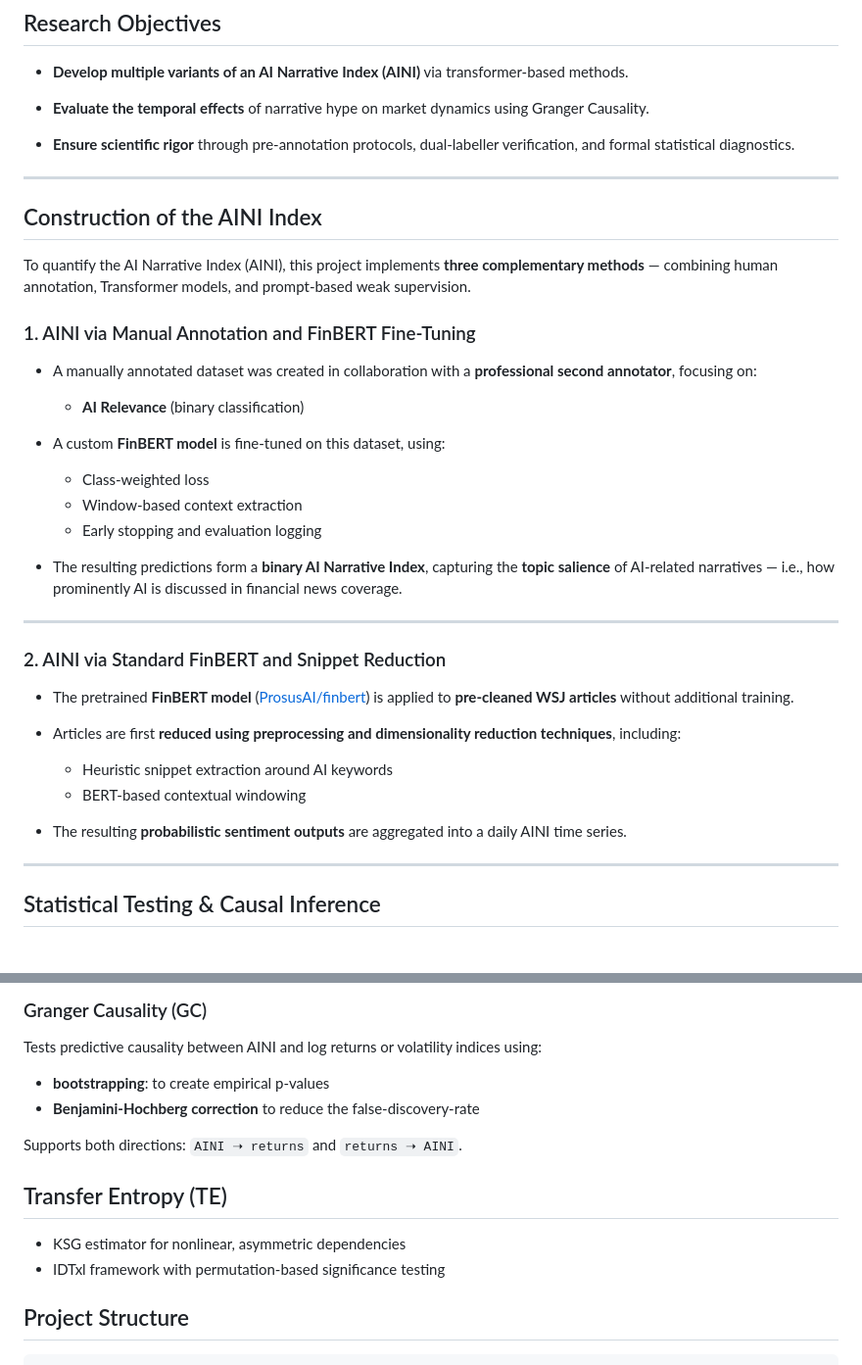
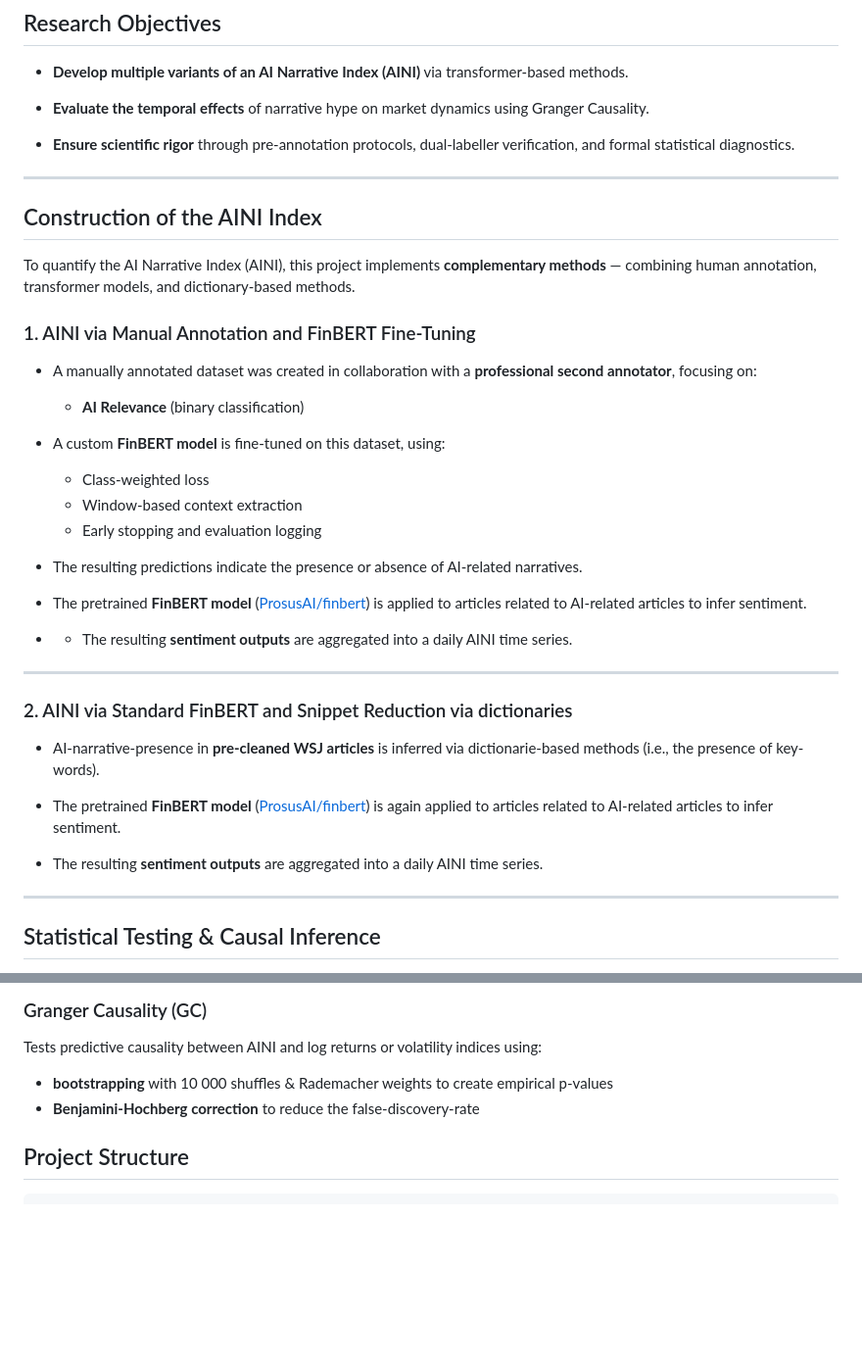
Before and after one commit to LarsIX/narrative_index, a Markdown page: README.md, 2 parts joined by grey strips. Shown at 98% size. Rendered like a GitHub page; blank space fills up the shorter version.

Commit message:
Revise README for AINI project details and structure

```diff
--- a/README.md
+++ b/README.md
@@ -16,9 +20,10 @@ The project integrates **Transformer-based NLP**, **manual annotation**, **deep
 
 ---
 
+
 ## Construction of the AINI Index
 
-To quantify the AI Narrative Index (AINI), this project implements **three complementary methods** — combining human annotation, Transformer models, and prompt-based weak supervision.
+To quantify the AI Narrative Index (AINI), this project implements **complementary methods** — combining human annotation, transformer models, and dictionary-based methods.
 
 ### 1. AINI via Manual Annotation and FinBERT Fine-Tuning
 
@@ -30,19 +35,19 @@ To quantify the AI Narrative Index (AINI), this project implements **three compl
   - Window-based context extraction
   - Early stopping and evaluation logging
 
-- The resulting predictions form a **binary AI Narrative Index**, capturing the **topic salience** of AI-related narratives — i.e., how prominently AI is discussed in financial news coverage.
+- The resulting predictions indicate the presence or absence of AI-related narratives.
+
+- The pretrained **FinBERT model** ([ProsusAI/finbert](https://huggingface.co/ProsusAI/finbert)) is applied to articles related to AI-related articles to infer sentiment.
+- - The resulting **sentiment outputs** are aggregated into a daily AINI time series.
 
 ---
 
-### 2. AINI via Standard FinBERT and Snippet Reduction
+### 2. AINI via Standard FinBERT and Snippet Reduction via dictionaries
+- AI-narrative-presence in **pre-cleaned WSJ articles** is inferred via dictionarie-based methods (i.e., the presence of key-words).
 
-- The pretrained **FinBERT model** ([ProsusAI/finbert](https://huggingface.co/ProsusAI/finbert)) is applied to **pre-cleaned WSJ articles** without additional training.
+- The pretrained **FinBERT model** ([ProsusAI/finbert](https://huggingface.co/ProsusAI/finbert)) is again applied to articles related to AI-related articles to infer sentiment.
 
-- Articles are first **reduced using preprocessing and dimensionality reduction techniques**, including:
-  - Heuristic snippet extraction around AI keywords
-  - BERT-based contextual windowing
-
-- The resulting **probabilistic sentiment outputs** are aggregated into a daily AINI time series.
+- The resulting **sentiment outputs** are aggregated into a daily AINI time series.
 
 ---
 
@@ -62,15 +67,8 @@ Used to validate input variables before time series modeling.
 
 Tests predictive causality between AINI and log returns or volatility indices using:
 
-- **bootstrapping**: to create empirical p-values
+- **bootstrapping** with 10 000 shuffles & Rademacher weights to create empirical p-values
 - **Benjamini-Hochberg correction** to reduce the false-discovery-rate
-
-Supports both directions: `AINI ➝ returns` and `returns ➝ AINI`.
-
-## Transfer Entropy (TE)
-
-- KSG estimator for nonlinear, asymmetric dependencies
-- IDTxl framework with permutation-based significance testing
 
 ## Project Structure
 
```
Also changed, not shown: other parts of README.md (+4 -0 lines).
